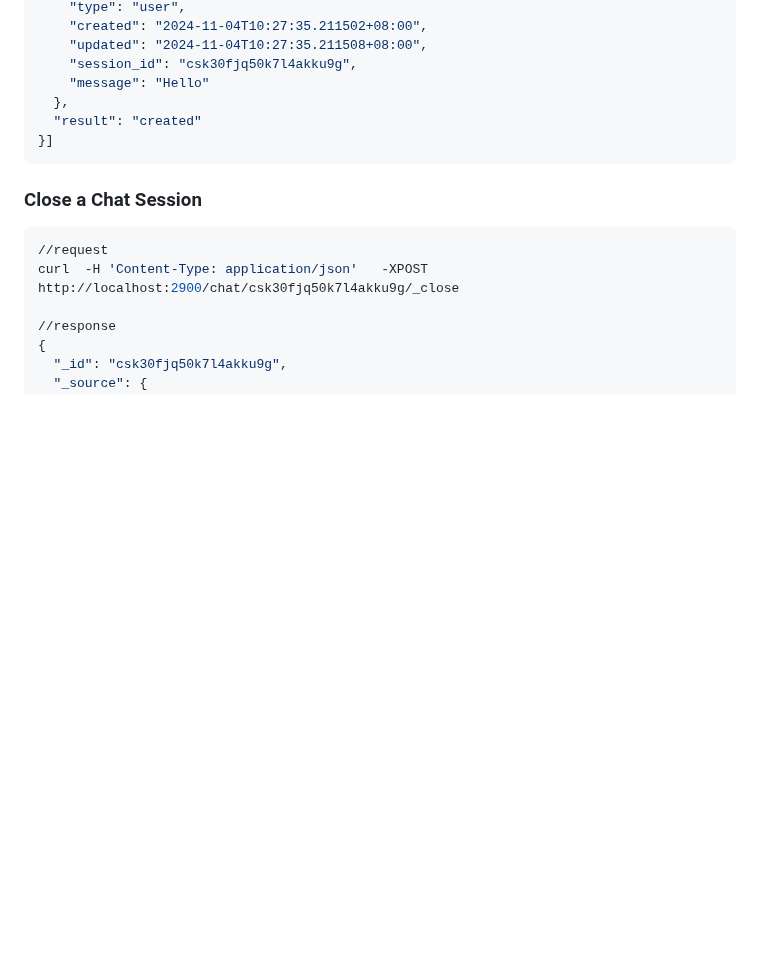
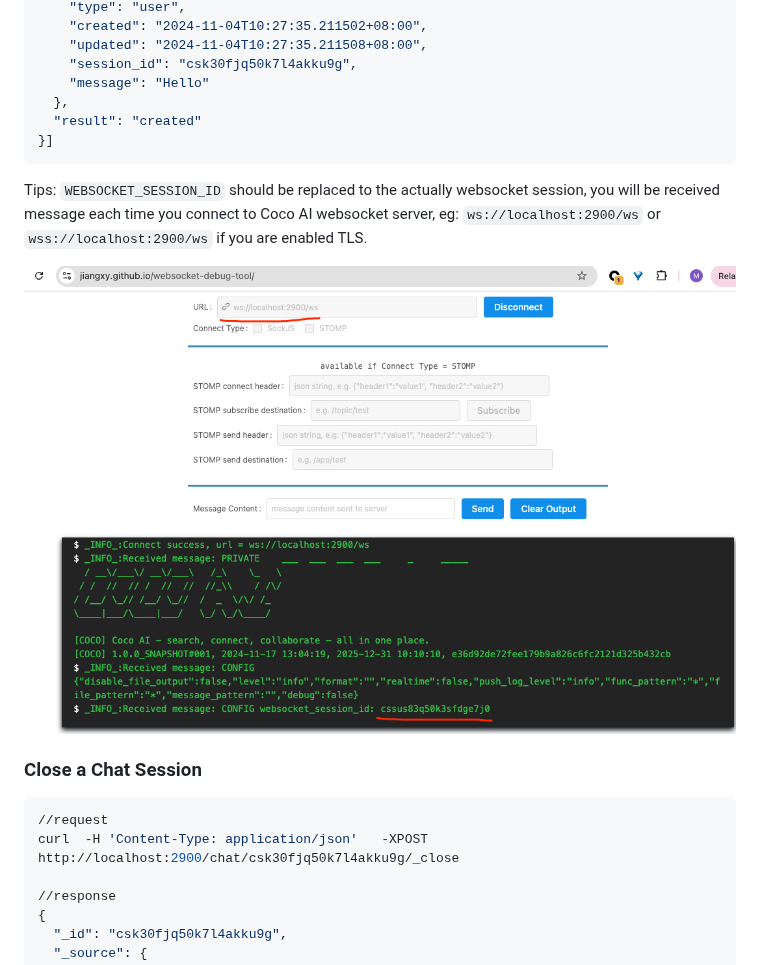
Before and after one commit to infinilabs/coco-server, a Markdown page: README.md, the part around the change. GitHub-like rendering; pictures changed too: docs/static/img/websocket-on-connect.jpg (added); blank space fills up the shorter version.

Commit message:
chore: add tips about websocket (#16)
* chore: add tips about websocket

* chore: update websocket tips

````diff
--- a/README.md
+++ b/README.md
@@ -171,6 +171,10 @@ curl  -H'WEBSOCKET_SESSION_ID: csk88l3q50kb4hr5unn0'  -H 'Content-Type: applicat
 }]
 ```
 
+Tips: `WEBSOCKET_SESSION_ID` should be replaced to the actually websocket session, you will be received message each time you connect to Coco AI websocket server, eg: `ws://localhost:2900/ws` or `wss://localhost:2900/ws` if you are enabled TLS.
+
+![](https://github.com/infinilabs/coco-server/blob/main/docs/static/img/websocket-on-connect.jpg?raw=true)
+
 ### Close a Chat Session
 
 ```shell
````
